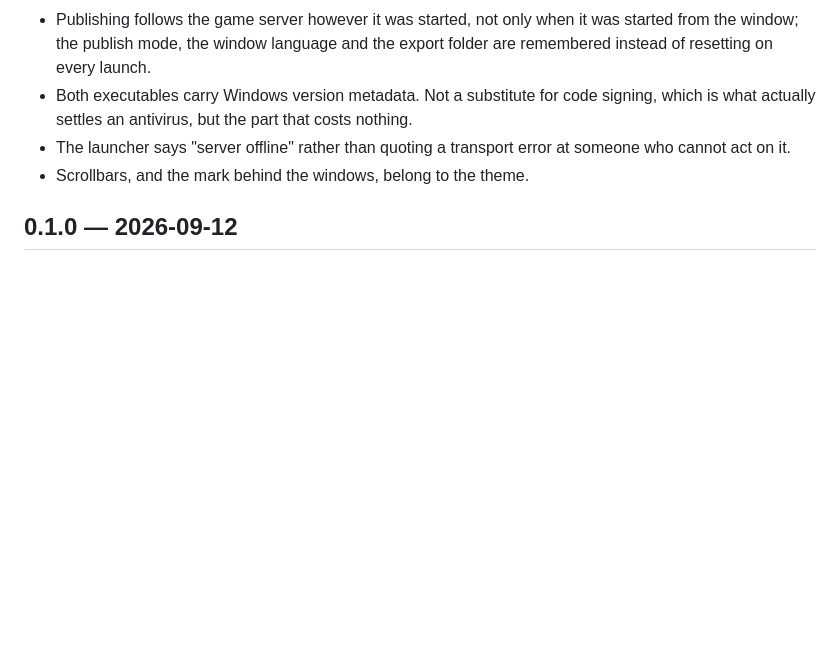
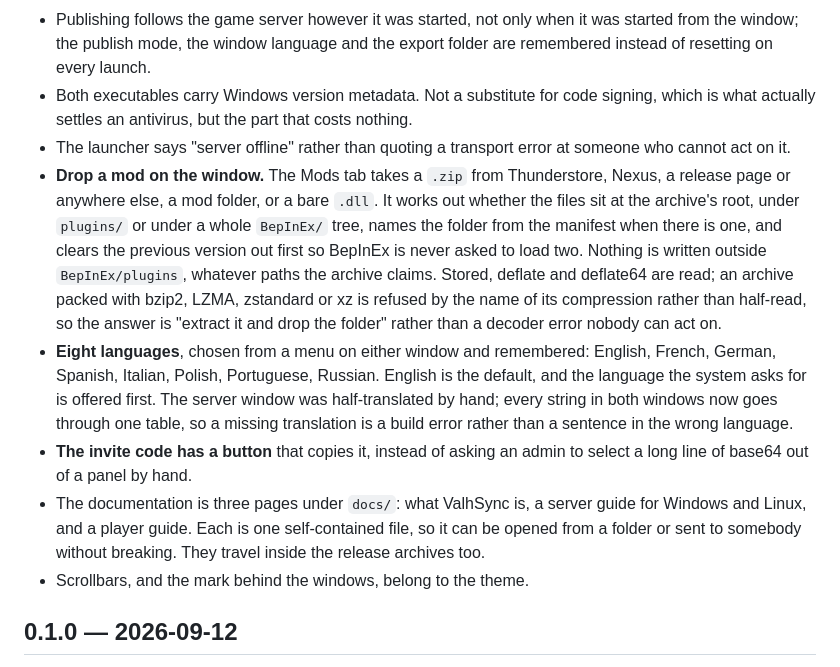
Before and after one commit to Ztnzvoid/ValhSync, a Markdown page: CHANGELOG.md, the part around the change. GitHub-like rendering; blank space fills up the shorter version.

Commit message:
The changelog says what 0.2.0 actually contains
The entry was written before the last three things landed, and stopped
naming them: the drop-in mod installer, the eight languages, the copy
button on the invite code, and the guides. A changelog that is missing the
headline feature of the release is worse than none, because it is read as
complete.

Co-Authored-By: Claude Opus 5 <noreply@anthropic.com>

```diff
--- a/CHANGELOG.md
+++ b/CHANGELOG.md
@@ -29,6 +29,28 @@ Notable changes, newest first. Dates are ISO 8601.
   nothing.
 - The launcher says "server offline" rather than quoting a transport error at
   someone who cannot act on it.
+- **Drop a mod on the window.** The Mods tab takes a `.zip` from Thunderstore,
+  Nexus, a release page or anywhere else, a mod folder, or a bare `.dll`. It
+  works out whether the files sit at the archive's root, under `plugins/` or
+  under a whole `BepInEx/` tree, names the folder from the manifest when there
+  is one, and clears the previous version out first so BepInEx is never asked
+  to load two. Nothing is written outside `BepInEx/plugins`, whatever paths the
+  archive claims. Stored, deflate and deflate64 are read; an archive packed
+  with bzip2, LZMA, zstandard or xz is refused by the name of its compression
+  rather than half-read, so the answer is "extract it and drop the folder"
+  rather than a decoder error nobody can act on.
+- **Eight languages**, chosen from a menu on either window and remembered:
+  English, French, German, Spanish, Italian, Polish, Portuguese, Russian.
+  English is the default, and the language the system asks for is offered
+  first. The server window was half-translated by hand; every string in both
+  windows now goes through one table, so a missing translation is a build
+  error rather than a sentence in the wrong language.
+- **The invite code has a button** that copies it, instead of asking an admin
+  to select a long line of base64 out of a panel by hand.
+- The documentation is three pages under `docs/`: what ValhSync is, a server
+  guide for Windows and Linux, and a player guide. Each is one self-contained
+  file, so it can be opened from a folder or sent to somebody without breaking.
+  They travel inside the release archives too.
 - Scrollbars, and the mark behind the windows, belong to the theme.
 
 ## 0.1.0 — 2026-09-12
```
